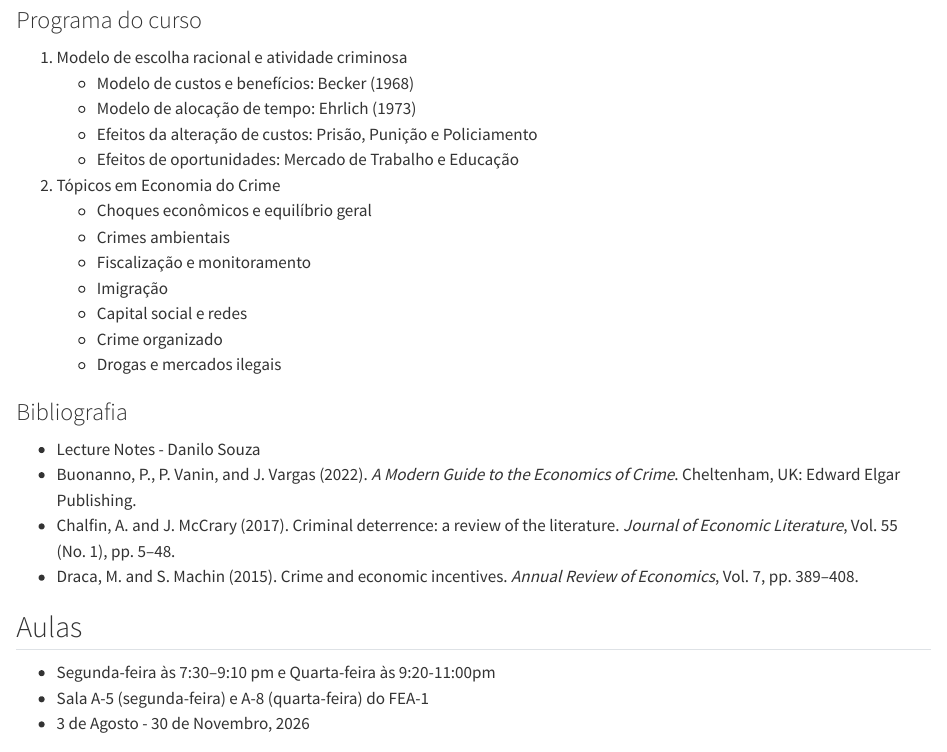
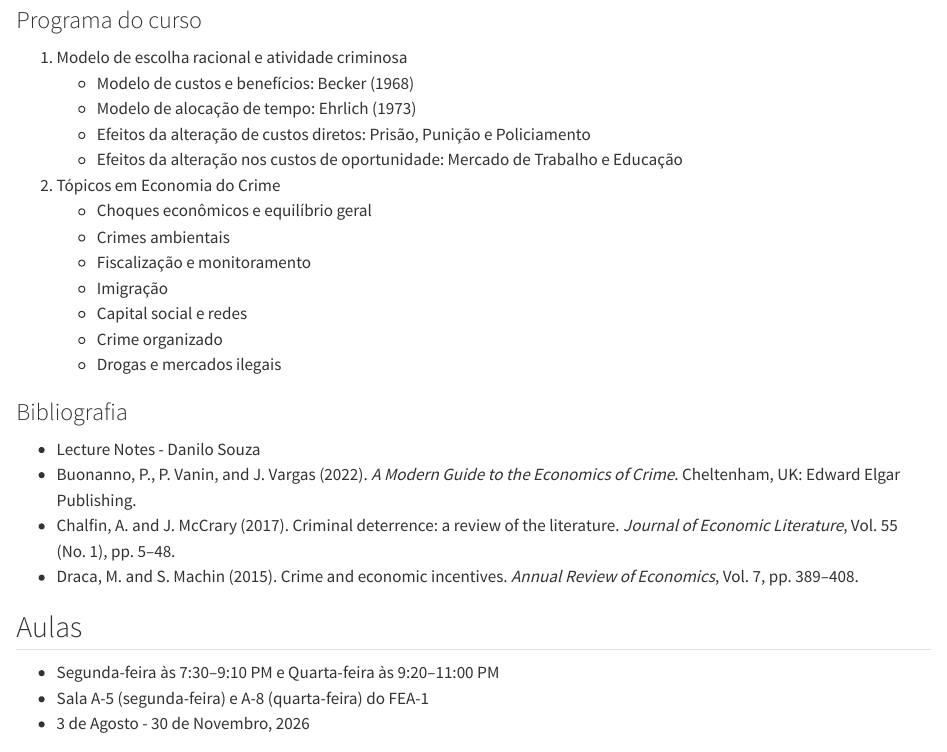
Before and after one commit to danilosouza-usp/personal-website, a Quarto document (teaching/econ-crime-undergrad.qmd): the page in a window 1100 px wide, from 560 px down. Rendered offline with R 4.5, knitr and Pandoc in place of Quarto, with nearby package versions.

Commit message:
Site update

```diff
--- a/custom.scss
+++ b/custom.scss
@@ -137,6 +137,7 @@ body { line-height: 1.7; -webkit-font-smoothing: antialiased; }
   display: flex;
   flex-direction: column;
   justify-content: center;
+  padding-bottom: 6rem;
 }
 
 // --- Section headings ---
--- a/teaching/econ-crime-undergrad.qmd
+++ b/teaching/econ-crime-undergrad.qmd
@@ -42,8 +42,9 @@ Alunos devem se sentir confortáveis com teoria microeconômica básica e econom
 1. Modelo de escolha racional e atividade criminosa
     - Modelo de custos e benefícios: Becker (1968)
     - Modelo de alocação de tempo: Ehrlich (1973)
-    - Efeitos da alteração de custos: Prisão, Punição e Policiamento
-    - Efeitos de oportunidades: Mercado de Trabalho e Educação
+    - Efeitos da alteração de custos diretos: Prisão, Punição e Policiamento
+    - Efeitos da alteração nos custos de oportunidade: Mercado de Trabalho e Educação
+
 
 2. Tópicos em Economia do Crime
     - Choques econômicos e equilíbrio geral
@@ -69,7 +70,7 @@ Alunos devem se sentir confortáveis com teoria microeconômica básica e econom
 ## Aulas
 
 ::: {.info-block}
-- [Segunda-feira às 7:30–9:10 pm e Quarta-feira às 9:20-11:00pm]{.info-value}
+- [Segunda-feira às 7:30--9:10 PM e Quarta-feira às 9:20--11:00 PM]{.info-value}
 - [Sala A-5 (segunda-feira) e A-8 (quarta-feira) do FEA-1]{.info-value}
 - [3 de Agosto - 30 de Novembro, 2026]{.info-value}
 :::
```
Also changed, not shown: teaching/econ-crime-grad.qmd (+1 -1 lines), docs/search.json, 7 other files.
